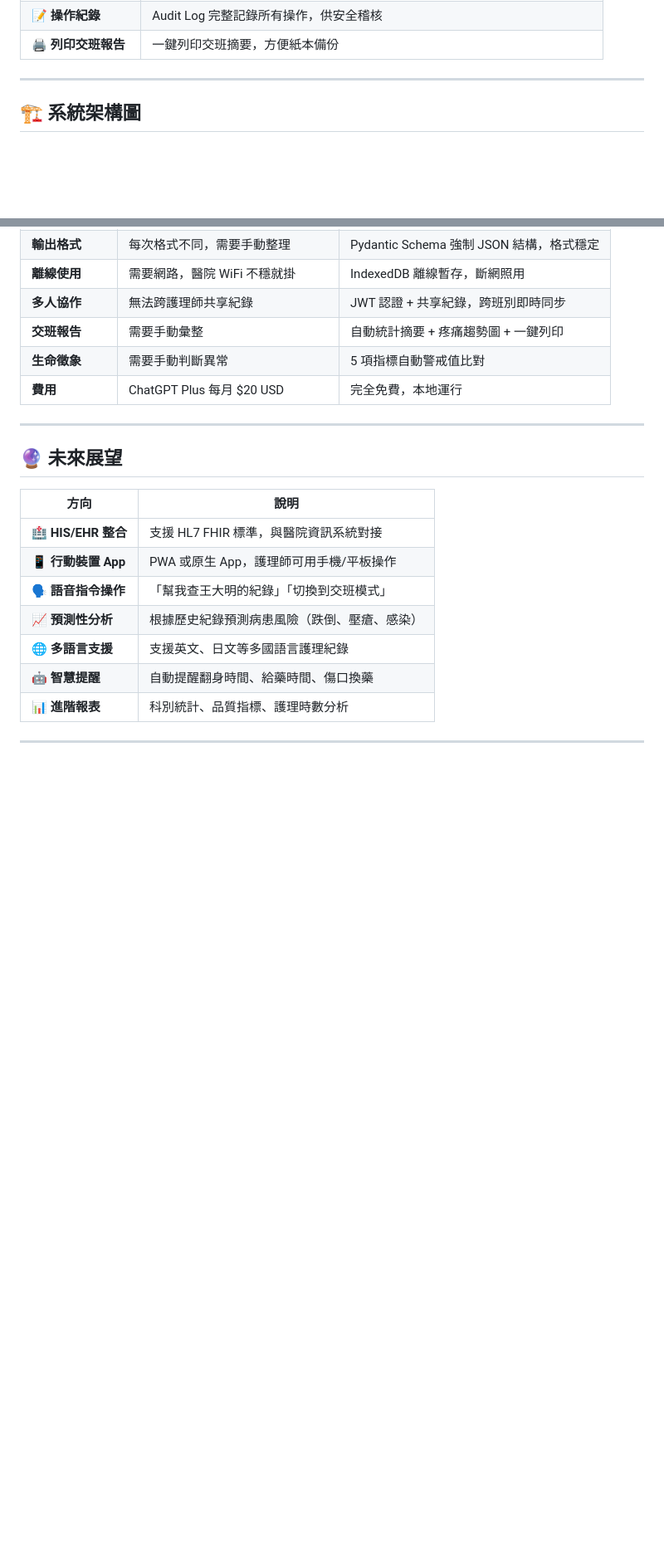
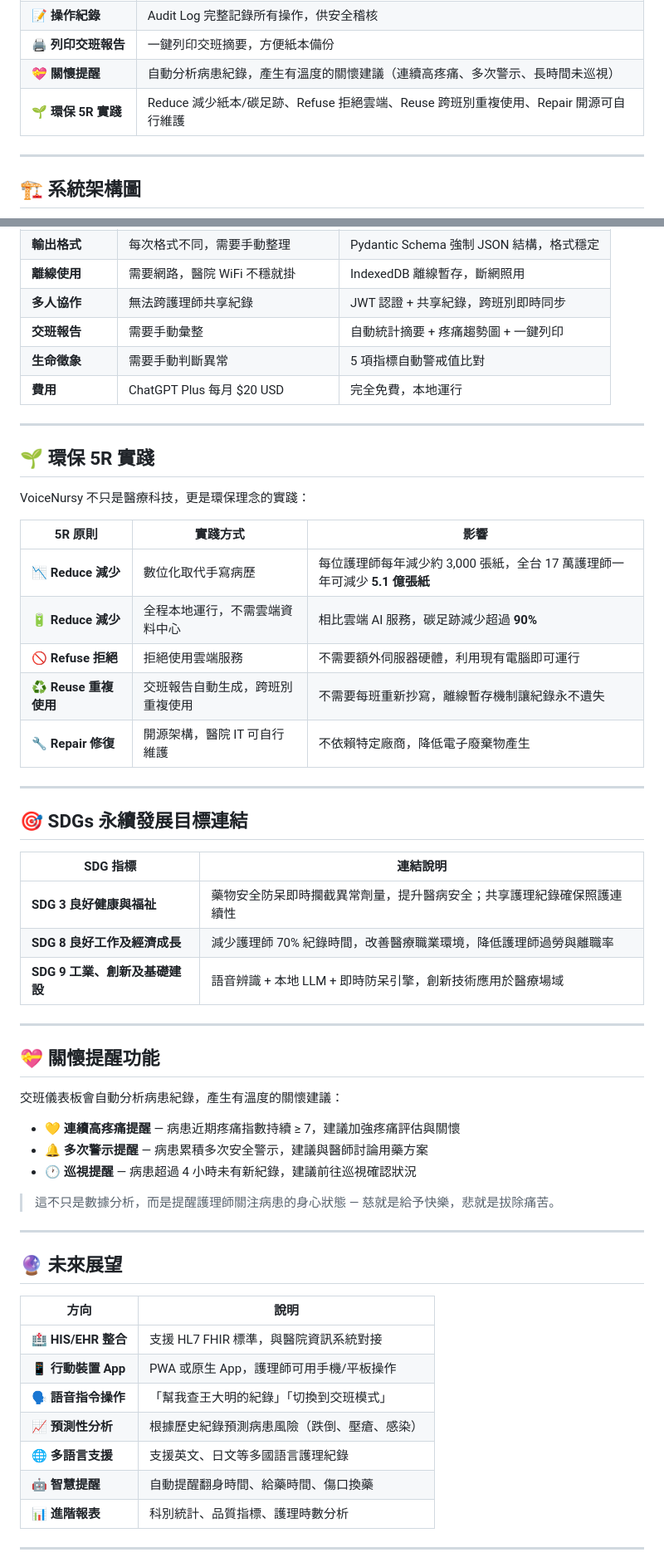
Before and after one commit to zhiying122/VocalNurse, a Markdown page: README.md, 2 parts joined by grey strips. Shown at 83% size. Rendered like a GitHub page; blank space fills up the shorter version.

Commit message:
docs: README 加入慈悲科技元素（環保5R、SDGs、關懷提醒）

```diff
--- a/README.md
+++ b/README.md
@@ -55,6 +63,8 @@
 | ⏸️ **錄音暫停/繼續** | MediaRecorder pause/resume API，護理師可中途暫停再繼續 |
 | 📝 **操作紀錄** | Audit Log 完整記錄所有操作，供安全稽核 |
 | 🖨️ **列印交班報告** | 一鍵列印交班摘要，方便紙本備份 |
+| 💝 **關懷提醒** | 自動分析病患紀錄，產生有溫度的關懷建議（連續高疼痛、多次警示、長時間未巡視） |
+| 🌱 **環保 5R 實踐** | Reduce 減少紙本/碳足跡、Refuse 拒絕雲端、Reuse 跨班別重複使用、Repair 開源可自行維護 |
 
 ---
 
@@ -444,6 +454,42 @@ VoiceNursy/
 
 ---
 
+## 🌱 環保 5R 實踐
+
+VoiceNursy 不只是醫療科技，更是環保理念的實踐：
+
+| 5R 原則 | 實踐方式 | 影響 |
+|---------|---------|------|
+| 📉 **Reduce 減少** | 數位化取代手寫病歷 | 每位護理師每年減少約 3,000 張紙，全台 17 萬護理師一年可減少 **5.1 億張紙** |
+| 🔋 **Reduce 減少** | 全程本地運行，不需雲端資料中心 | 相比雲端 AI 服務，碳足跡減少超過 **90%** |
+| 🚫 **Refuse 拒絕** | 拒絕使用雲端服務 | 不需要額外伺服器硬體，利用現有電腦即可運行 |
+| ♻️ **Reuse 重複使用** | 交班報告自動生成，跨班別重複使用 | 不需要每班重新抄寫，離線暫存機制讓紀錄永不遺失 |
+| 🔧 **Repair 修復** | 開源架構，醫院 IT 可自行維護 | 不依賴特定廠商，降低電子廢棄物產生 |
+
+---
+
+## 🎯 SDGs 永續發展目標連結
+
+| SDG 指標 | 連結說明 |
+|----------|---------|
+| **SDG 3 良好健康與福祉** | 藥物安全防呆即時攔截異常劑量，提升醫病安全；共享護理紀錄確保照護連續性 |
+| **SDG 8 良好工作及經濟成長** | 減少護理師 70% 紀錄時間，改善醫療職業環境，降低護理師過勞與離職率 |
+| **SDG 9 工業、創新及基礎建設** | 語音辨識 + 本地 LLM + 即時防呆引擎，創新技術應用於醫療場域 |
+
+---
+
+## 💝 關懷提醒功能
+
+交班儀表板會自動分析病患紀錄，產生有溫度的關懷建議：
+
+- 💛 **連續高疼痛提醒** — 病患近期疼痛指數持續 ≥ 7，建議加強疼痛評估與關懷
+- 🔔 **多次警示提醒** — 病患累積多次安全警示，建議與醫師討論用藥方案
+- 🕐 **巡視提醒** — 病患超過 4 小時未有新紀錄，建議前往巡視確認狀況
+
+> 這不只是數據分析，而是提醒護理師關注病患的身心狀態 — 慈就是給予快樂，悲就是拔除痛苦。
+
+---
+
 ## 🔮 未來展望
 
 | 方向 | 說明 |
```
Also changed, not shown: other parts of README.md (+9 -1 lines).
